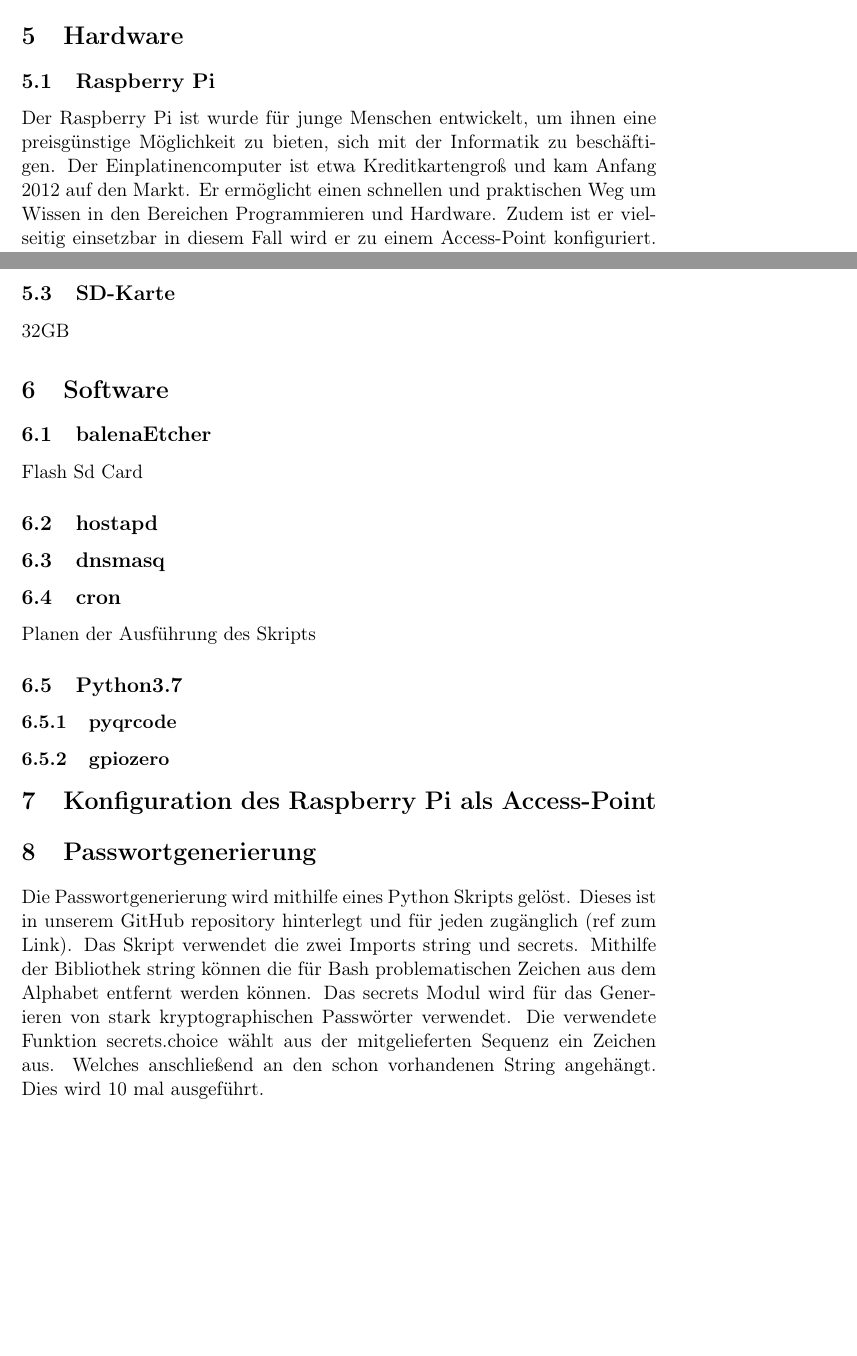
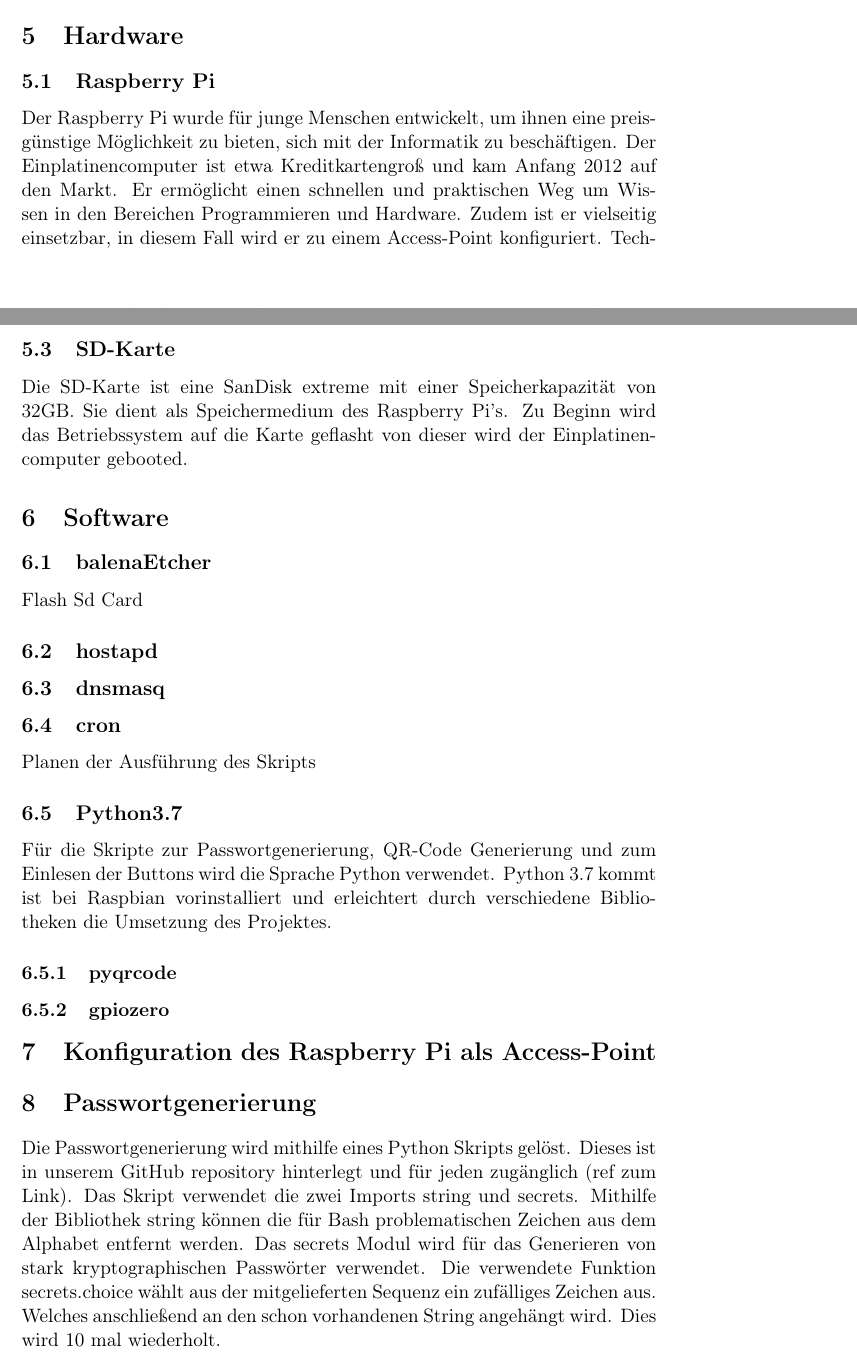
Before and after one commit to 1xca/Raspi-AP, a LaTeX document (ProjektArbeit/AccesPoint.tex): two parts of pages 3 and 5 of 6, joined at a grey line, cut so that both start at the same text, the shorter picture padded with empty space. Compiled offline with pdfLaTeX.

Commit message:
Missspells

```diff
--- a/ProjektArbeit/AccesPoint.tex
+++ b/ProjektArbeit/AccesPoint.tex
@@ -39,7 +39,7 @@
 
     	\section{Hardware}
     		\subsection{Raspberry Pi}
-    			Der Raspberry Pi ist wurde für junge Menschen entwickelt, um ihnen eine preisgünstige Möglichkeit zu bieten, sich mit der Informatik zu beschäftigen. Der Einplatinencomputer ist etwa Kreditkartengroß und kam Anfang 2012 auf den Markt. Er ermöglicht einen schnellen und praktischen Weg um Wissen in den Bereichen Programmieren und Hardware. Zudem ist er vielseitig einsetzbar in diesem Fall wird er zu einem Access-Point konfiguriert.
+    			Der Raspberry Pi wurde für junge Menschen entwickelt, um ihnen eine preisgünstige Möglichkeit zu bieten, sich mit der Informatik zu beschäftigen. Der Einplatinencomputer ist etwa Kreditkartengroß und kam Anfang 2012 auf den Markt. Er ermöglicht einen schnellen und praktischen Weg um Wissen in den Bereichen Programmieren und Hardware. Zudem ist er vielseitig einsetzbar, in diesem Fall wird er zu einem Access-Point konfiguriert.
     			\begin{figure}[ht]
     				\centering
 	    			\includegraphics[scale=0.5]{raspberry_pi_3b}
@@ -78,9 +78,8 @@
 					\item SPI-Schnittstelle
 					\item Touchscreen Technologie resistiv
 				\end{itemize}
-		\subsection{SD-Karte}
-    			32GB
-
+			\subsection{SD-Karte}
+    			Die SD-Karte ist eine SanDisk extreme mit einer Speicherkapazität von 32GB. Sie dient als Speichermedium des Raspberry Pi's. Zu Beginn wird das Betriebssystem auf die Karte geflasht von dieser wird der Einplatinencomputer gebooted.
     	\section{Software}
     		\subsection{balenaEtcher}
     			Flash Sd Card
@@ -89,12 +88,13 @@
     		\subsection{cron}
 			Planen der Ausführung des Skripts
     		\subsection{Python3.7}
+    			Für die Skripte zur Passwortgenerierung, QR-Code Generierung und zum Einlesen der Buttons wird die Sprache Python verwendet. Python 3.7 kommt ist bei Raspbian vorinstalliert und erleichtert durch verschiedene Bibliotheken die Umsetzung des Projektes.
     			\subsubsection{pyqrcode}
     			\subsubsection{gpiozero}
     	\section{Konfiguration des Raspberry Pi als Access-Point}
 
     	\section{Passwortgenerierung}
-    		Die Passwortgenerierung wird mithilfe eines Python Skripts gelöst. Dieses ist in unserem GitHub repository hinterlegt und für jeden zugänglich (ref zum Link). Das Skript verwendet die zwei Imports string und secrets. Mithilfe der Bibliothek string können die für Bash problematischen Zeichen aus dem Alphabet entfernt werden können. Das secrets Modul wird für das Generieren von stark kryptographischen Passwörter verwendet. Die verwendete Funktion secrets.choice wählt aus der mitgelieferten Sequenz ein Zeichen aus. Welches anschließend an den schon vorhandenen String angehängt. Dies wird 10 mal ausgeführt.
+    		Die Passwortgenerierung wird mithilfe eines Python Skripts gelöst. Dieses ist in unserem GitHub repository hinterlegt und für jeden zugänglich (ref zum Link). Das Skript verwendet die zwei Imports string und secrets. Mithilfe der Bibliothek string können die für Bash problematischen Zeichen aus dem Alphabet entfernt werden. Das secrets Modul wird für das Generieren von stark kryptographischen Passwörter verwendet. Die verwendete Funktion secrets.choice wählt aus der mitgelieferten Sequenz ein zufälliges Zeichen aus. Welches anschließend an den schon vorhandenen String angehängt wird. Dies wird 10 mal wiederholt.
     		\lstset{
     			numbers=left,
     			basicstyle=\ttfamily,
```
Also changed, not shown: ProjektArbeit/AccesPoint.pdf, 2 other files.
